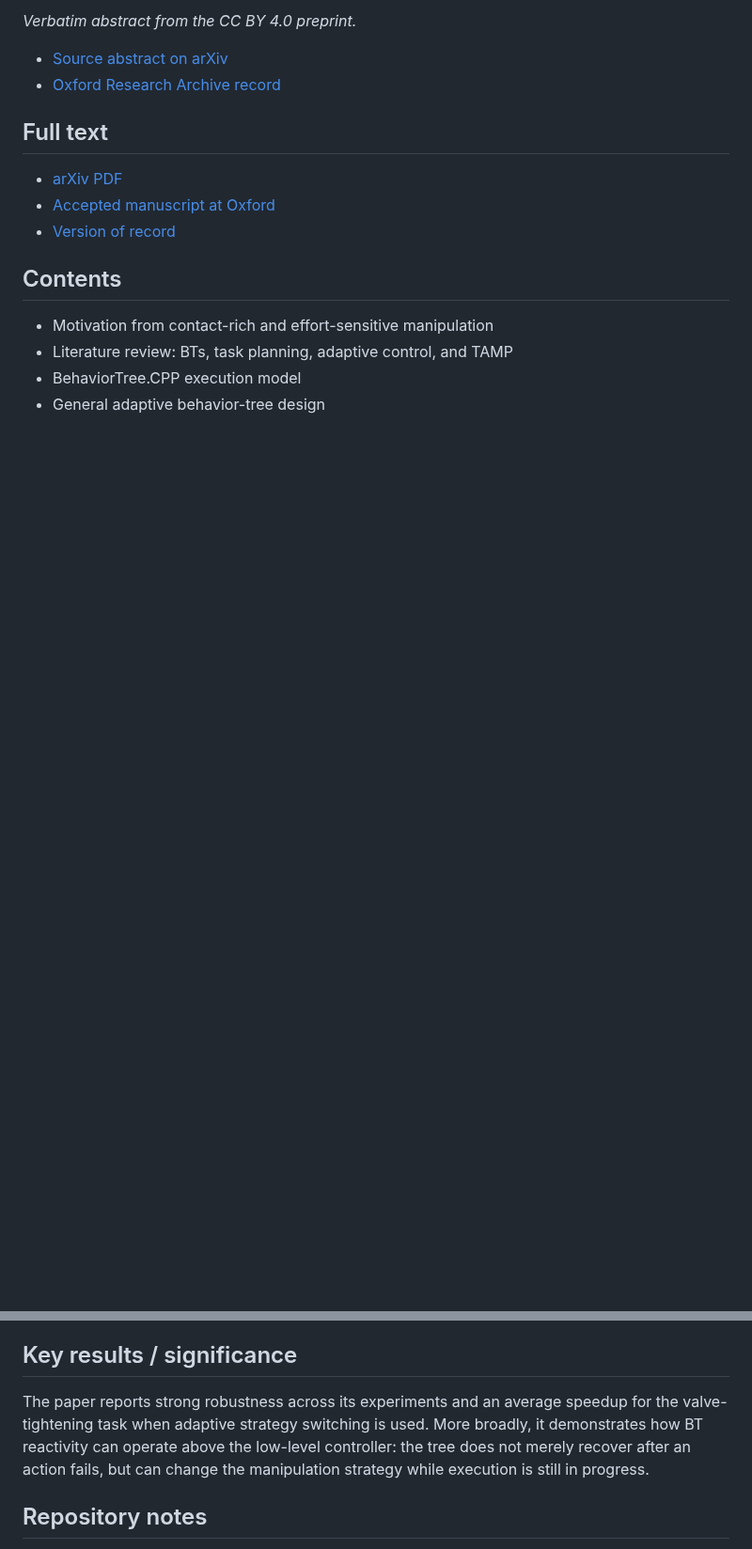
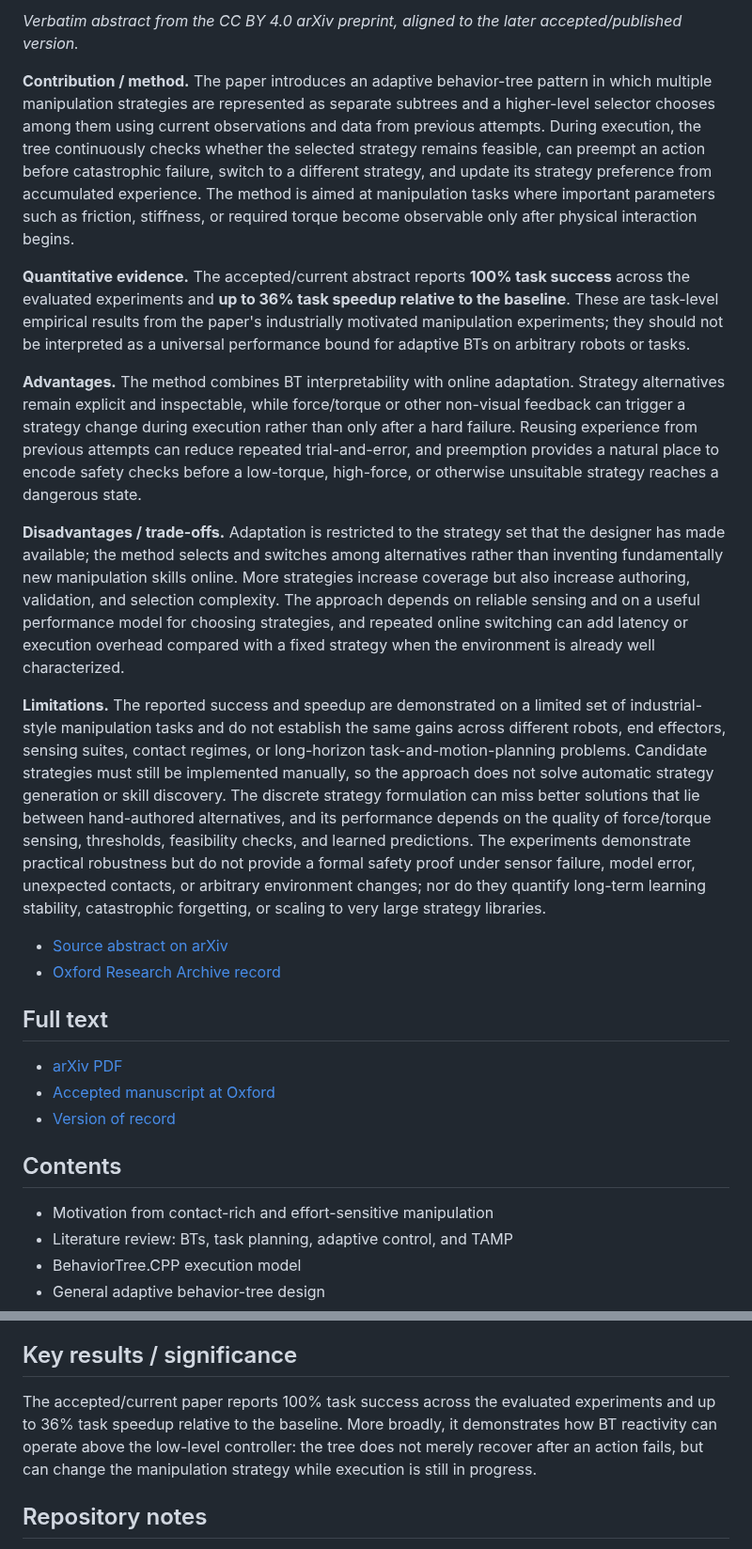
Before and after one commit to nobel-ai-tests/behavior-trees-autonomy, a Markdown page: papers/cloete-et-al-2025-adaptive-manipulation.md, 2 parts joined by grey strips. Shown at 94% size. Rendered like a GitHub page; blank space fills up the shorter version.

Commit message:
Align adaptive manipulation abstract and add analytical sections

```diff
--- a/papers/cloete-et-al-2025-adaptive-manipulation.md
+++ b/papers/cloete-et-al-2025-adaptive-manipulation.md
@@ -6,5 +6,15 @@ Many manipulation tasks use instances of a set of common motions, such as a twis
 
-*Verbatim abstract from the CC BY 4.0 preprint.*
+*Verbatim abstract from the CC BY 4.0 arXiv preprint, aligned to the later accepted/published version.*
+
+**Contribution / method.** The paper introduces an adaptive behavior-tree pattern in which multiple manipulation strategies are represented as separate subtrees and a higher-level selector chooses among them using current observations and data from previous attempts. During execution, the tree continuously checks whether the selected strategy remains feasible, can preempt an action before catastrophic failure, switch to a different strategy, and update its strategy preference from accumulated experience. The method is aimed at manipulation tasks where important parameters such as friction, stiffness, or required torque become observable only after physical interaction begins.
+
+**Quantitative evidence.** The accepted/current abstract reports **100% task success** across the evaluated experiments and **up to 36% task speedup relative to the baseline**. These are task-level empirical results from the paper's industrially motivated manipulation experiments; they should not be interpreted as a universal performance bound for adaptive BTs on arbitrary robots or tasks.
+
+**Advantages.** The method combines BT interpretability with online adaptation. Strategy alternatives remain explicit and inspectable, while force/torque or other non-visual feedback can trigger a strategy change during execution rather than only after a hard failure. Reusing experience from previous attempts can reduce repeated trial-and-error, and preemption provides a natural place to encode safety checks before a low-torque, high-force, or otherwise unsuitable strategy reaches a dangerous state.
+
+**Disadvantages / trade-offs.** Adaptation is restricted to the strategy set that the designer has made available; the method selects and switches among alternatives rather than inventing fundamentally new manipulation skills online. More strategies increase coverage but also increase authoring, validation, and selection complexity. The approach depends on reliable sensing and on a useful performance model for choosing strategies, and repeated online switching can add latency or execution overhead compared with a fixed strategy when the environment is already well characterized.
+
+**Limitations.** The reported success and speedup are demonstrated on a limited set of industrial-style manipulation tasks and do not establish the same gains across different robots, end effectors, sensing suites, contact regimes, or long-horizon task-and-motion-planning problems. Candidate strategies must still be implemented manually, so the approach does not solve automatic strategy generation or skill discovery. The discrete strategy formulation can miss better solutions that lie between hand-authored alternatives, and its performance depends on the quality of force/torque sensing, thresholds, feasibility checks, and learned predictions. The experiments demonstrate practical robustness but do not provide a formal safety proof under sensor failure, model error, unexpected contacts, or arbitrary environment changes; nor do they quantify long-term learning stability, catastrophic forgetting, or scaling to very large strategy libraries.
 
 - [Source abstract on arXiv](https://arxiv.org/abs/2406.14634)
 - [Oxford Research Archive record](https://ora.ox.ac.uk/objects/uuid%3Acfc482c4-2237-4bff-949d-037178689f0e)
@@ -46,7 +56,7 @@ The framework is tested on industrially motivated manipulation scenarios. A cent
 
 ## Key results / significance
 
-The paper reports strong robustness across its experiments and an average speedup for the valve-tightening task when adaptive strategy switching is used. More broadly, it demonstrates how BT reactivity can operate above the low-level controller: the tree does not merely recover after an action fails, but can change the manipulation strategy while execution is still in progress.
+The accepted/current paper reports 100% task success across the evaluated experiments and up to 36% task speedup relative to the baseline. More broadly, it demonstrates how BT reactivity can operate above the low-level controller: the tree does not merely recover after an action fails, but can change the manipulation strategy while execution is still in progress.
 
 ## Repository notes
 
```
Also changed, not shown: other parts of papers/cloete-et-al-2025-adaptive-manipulation.md (+1 -1 lines).
